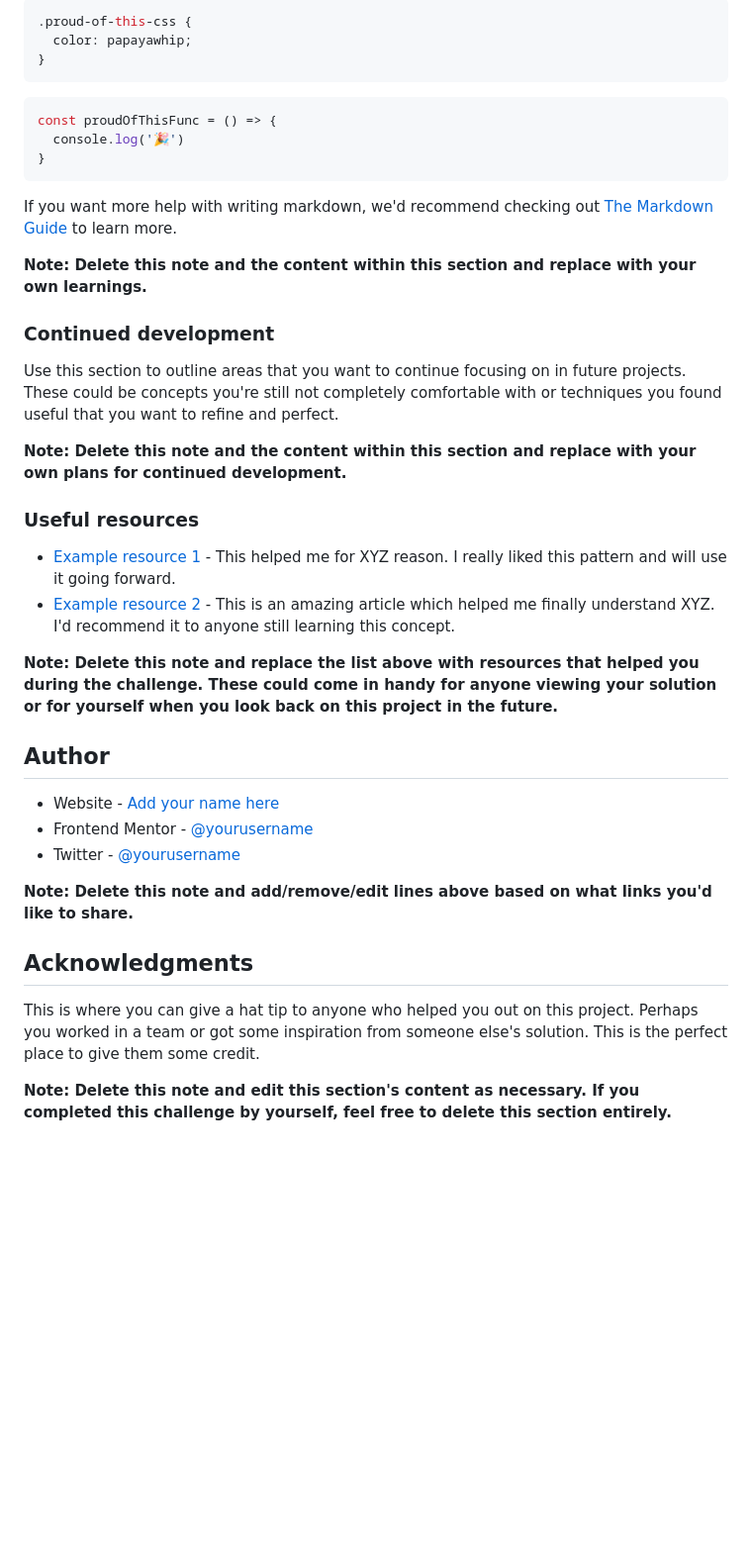
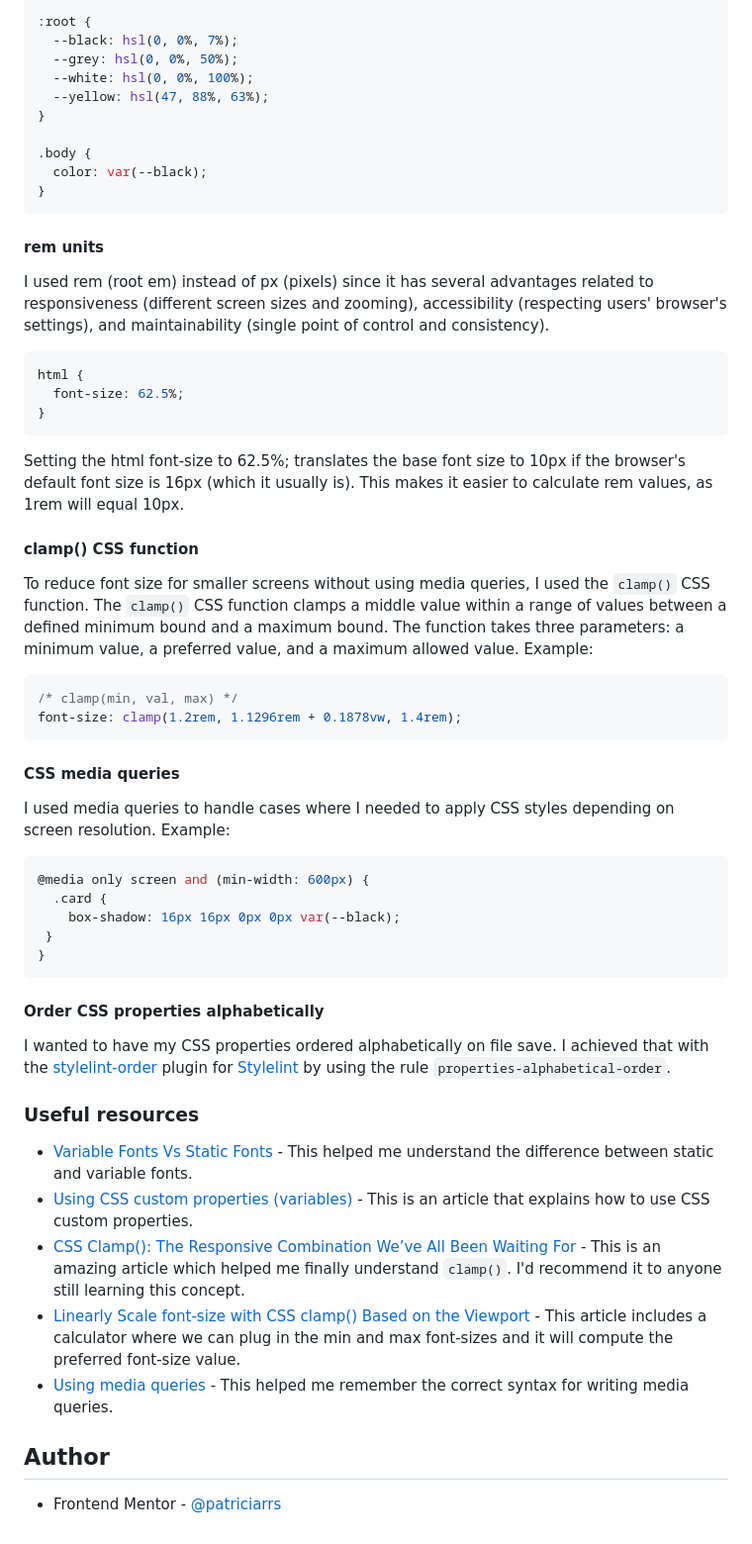
Before and after one commit to patriciarrs/Frontend-Mentor-Blog-Preview-Card, a Markdown page: README.md, the part around the change printed below. Shown: that part at 99% size. GitHub-like rendering; blank space fills up the shorter version.

````diff
--- a/README.md
+++ b/README.md
@@ -70,41 +62,66 @@ To see how you can add code snippets, see below:
 ```css
-.proud-of-this-css {
-  color: papayawhip;
+:root {
+  --black: hsl(0, 0%, 7%);
+  --grey: hsl(0, 0%, 50%);
+  --white: hsl(0, 0%, 100%);
+  --yellow: hsl(47, 88%, 63%);
 }
-```
-```js
-const proudOfThisFunc = () => {
-  console.log('🎉')
+
+.body {
+  color: var(--black);
 }
 ```
 
-If you want more help with writing markdown, we'd recommend checking out [The Markdown Guide](https://www.markdownguide.org/) to learn more.
+#### rem units
 
-**Note: Delete this note and the content within this section and replace with your own learnings.**
+I used rem (root em) instead of px (pixels) since it has several advantages related to responsiveness (different screen sizes and zooming), accessibility (respecting users' browser's settings), and maintainability (single point of control and consistency).
 
-### Continued development
+```css
+html {
+  font-size: 62.5%;
+}
+```
 
-Use this section to outline areas that you want to continue focusing on in future projects. These could be concepts you're still not completely comfortable with or techniques you found useful that you want to refine and perfect.
+Setting the html font-size to 62.5%; translates the base font size to 10px if the browser's default font size is 16px (which it usually is). This makes it easier to calculate rem values, as 1rem will equal 10px.
 
-**Note: Delete this note and the content within this section and replace with your own plans for continued development.**
+#### clamp() CSS function
+
+To reduce font size for smaller screens without using media queries, I used the `clamp()` CSS function.
+The `clamp()` CSS function clamps a middle value within a range of values between a defined minimum bound and a maximum bound.
+The function takes three parameters: a minimum value, a preferred value, and a maximum allowed value.
+Example:
+
+```css
+/* clamp(min, val, max) */
+font-size: clamp(1.2rem, 1.1296rem + 0.1878vw, 1.4rem);
+```
+
+#### CSS media queries
+
+I used media queries to handle cases where I needed to apply CSS styles depending on screen resolution.
+Example:
+
+```css
+@media only screen and (min-width: 600px) {
+  .card {
+    box-shadow: 16px 16px 0px 0px var(--black);
+ }
+}
+```
+
+#### Order CSS properties alphabetically
+
+I wanted to have my CSS properties ordered alphabetically on file save.
+I achieved that with the [stylelint-order](https://github.com/hudochenkov/stylelint-order) plugin for [Stylelint](https://stylelint.io/) by using the rule `properties-alphabetical-order`.
 
 ### Useful resources
 
-- [Example resource 1](https://www.example.com) - This helped me for XYZ reason. I really liked this pattern and will use it going forward.
-- [Example resource 2](https://www.example.com) - This is an amazing article which helped me finally understand XYZ. I'd recommend it to anyone still learning this concept.
-
-**Note: Delete this note and replace the list above with resources that helped you during the challenge. These could come in handy for anyone viewing your solution or for yourself when you look back on this project in the future.**
+- [Variable Fonts Vs Static Fonts](https://www.monotype.com/resources/expertise/variable-fonts-101) - This helped me understand the difference between static and variable fonts.
+- [Using CSS custom properties (variables)](https://developer.mozilla.org/en-US/docs/Web/CSS/Using_CSS_custom_properties) - This is an article that explains how to use CSS custom properties.
+- [CSS Clamp(): The Responsive Combination We’ve All Been Waiting For](https://blog.bitsrc.io/css-clamp-the-responsive-combination-weve-all-been-waiting-for-f1ce1981ea6e) - This is an amazing article which helped me finally understand `clamp()`. I'd recommend it to anyone still learning this concept.
+- [Linearly Scale font-size with CSS clamp() Based on the Viewport](https://css-tricks.com/linearly-scale-font-size-with-css-clamp-based-on-the-viewport/#for-those-who-dont-mind-that-edge-case) - This article includes a calculator where we can plug in the min and max font-sizes and it will compute the preferred font-size value.
+- [Using media queries](https://developer.mozilla.org/en-US/docs/Web/CSS/CSS_media_queries/Using_media_queries) - This helped me remember the correct syntax for writing media queries.
 
 ## Author
 
-- Website - [Add your name here](https://www.your-site.com)
-- Frontend Mentor - [@yourusername](https://www.frontendmentor.io/profile/yourusername)
-- Twitter - [@yourusername](https://www.twitter.com/yourusername)
-
-**Note: Delete this note and add/remove/edit lines above based on what links you'd like to share.**
-
-## Acknowledgments
-
-This is where you can give a hat tip to anyone who helped you out on this project. Perhaps you worked in a team or got some inspiration from someone else's solution. This is the perfect place to give them some credit.
-
-**Note: Delete this note and edit this section's content as necessary. If you completed this challenge by yourself, feel free to delete this section entirely.**
+- Frontend Mentor - [@patriciarrs](https://www.frontendmentor.io/profile/patriciarrs)
````
Also changed, not shown: other parts of README.md (+25 -33 lines), screenshot.png (added).
